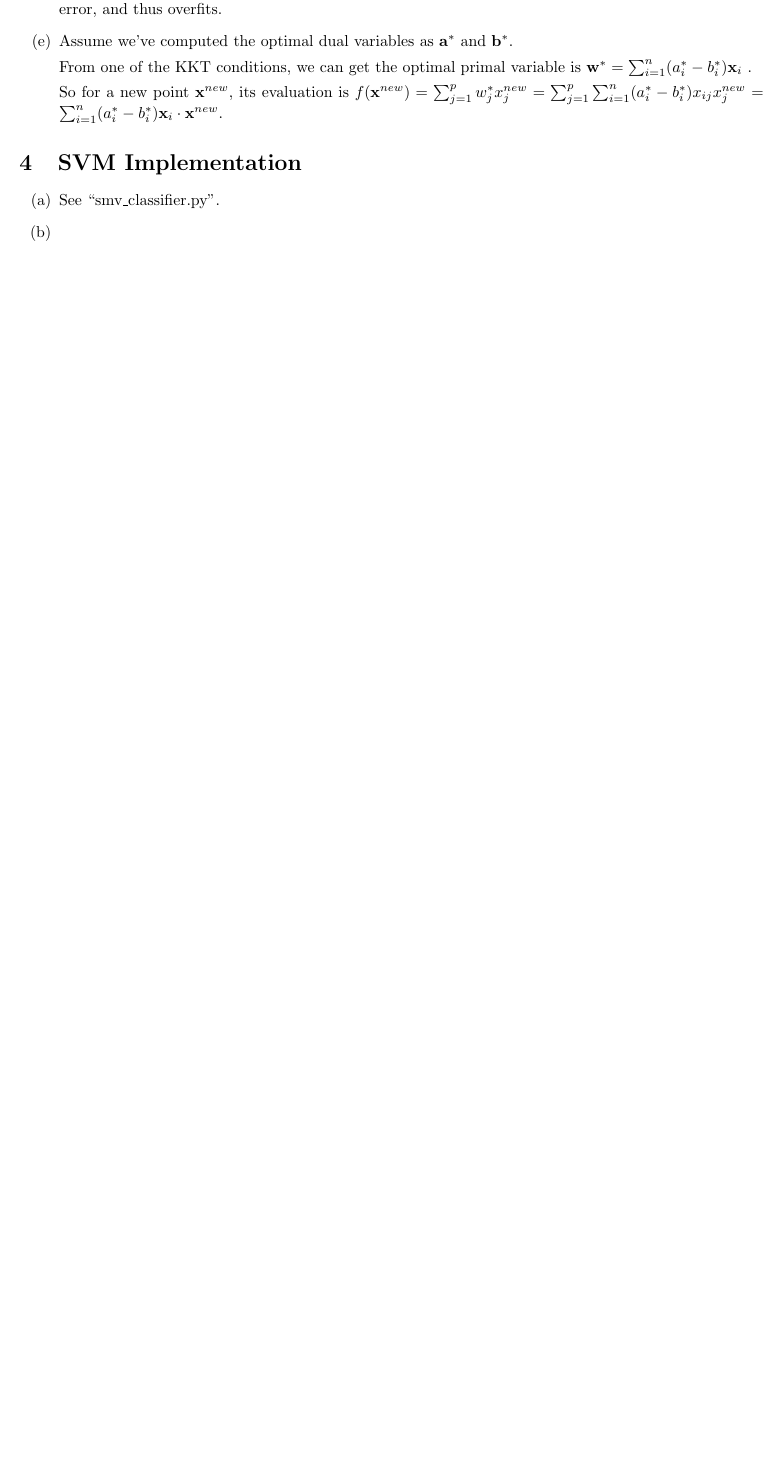
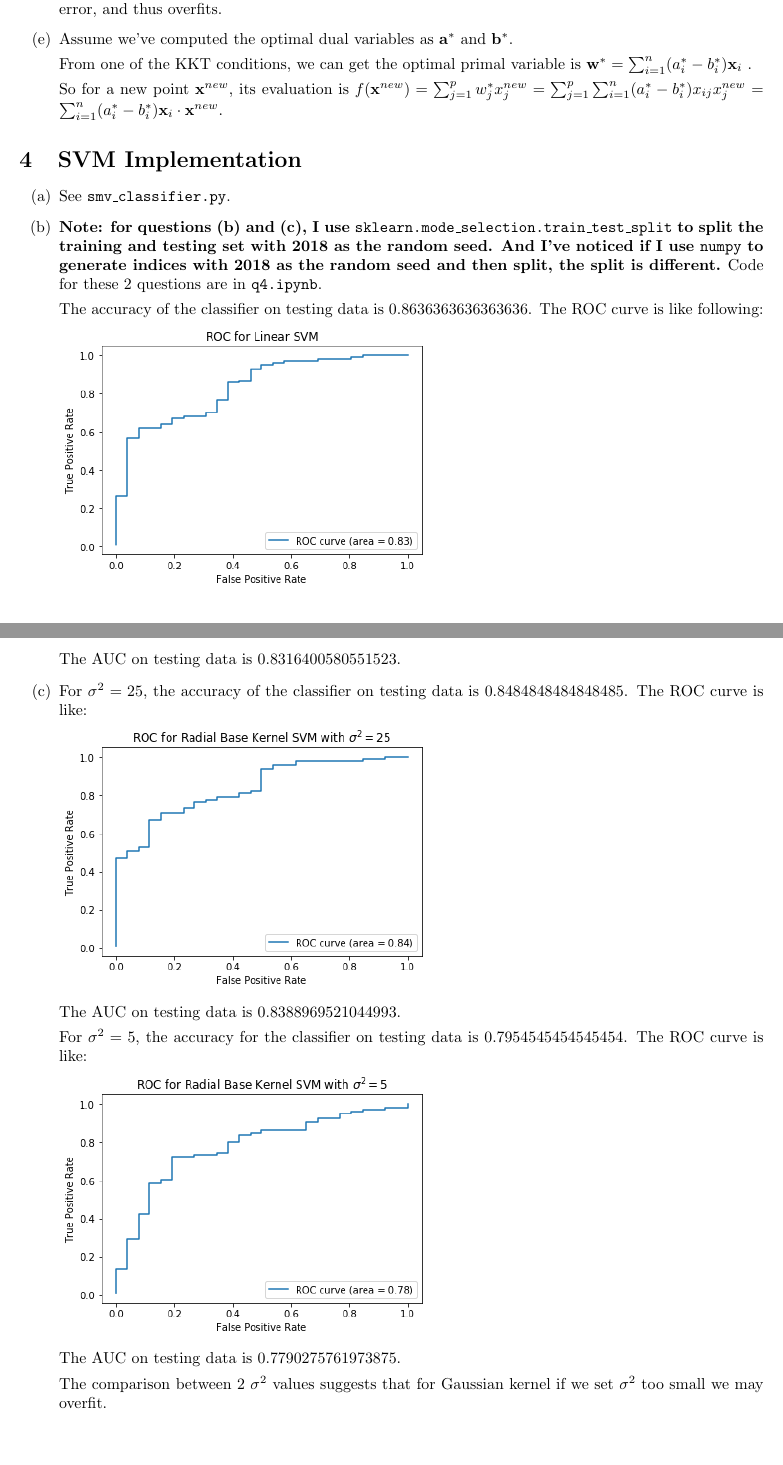
Before and after one commit to YilinGao/ML_assignments, a LaTeX problem sheet (hw4/hw4_answer/hw4_answer.tex): part of page 2 of 2 before the commit and two parts of pages 2 and 3 of 3 after it, the two joined at a grey line, cut so that both start at the same text, the shorter picture padded with empty space. Compiled offline with pdfLaTeX.

Commit message:
finish q4

```diff
--- a/hw4/hw4_answer/hw4_answer.tex
+++ b/hw4/hw4_answer/hw4_answer.tex
@@ -6,10 +6,6 @@
 \usepackage{amssymb}
 \usepackage{enumitem}
 \usepackage{amsmath}
-\usepackage{algorithm2e}
-
-\DeclareMathOperator*{\argmin}{argmin}
-\DeclareMathOperator*{\argmax}{argmax}
 
 %opening
 \title{Compsci 571 HW4}
@@ -104,13 +100,31 @@
 \section{SVM Implementation}
 \begin{enumerate}[label=(\alph*)]
 	%4a
-	\item See ``smv\_classifier.py''.
+	\item See \texttt{smv\_classifier.py}.
 
 	%4b
-	\item
+	\item \textbf{Note: for questions (b) and (c), I use \texttt{sklearn.mode\_selection.train\_test\_split} to split the training and testing set with 2018 as the random seed. And I've noticed if I use \texttt{numpy} to generate indices with 2018 as the random seed and then split, the split is different.} Code for these 2 questions are in \texttt{q4.ipynb}.
+
+	The accuracy of the classifier on testing data is 0.8636363636363636. The ROC curve is like following:
+
+	\includegraphics[scale=0.6]{q4b.png}
+
+	The AUC on testing data is 0.8316400580551523.
 
 	%4c
-	\item
+	\item For $\sigma^2 = 25$, the accuracy of the classifier on testing data is 0.8484848484848485. The ROC curve is like:
+
+	\includegraphics[scale=0.6]{q4c1.png}
+
+	The AUC on testing data is 0.8388969521044993.
+
+	For $\sigma^2 = 5$, the accuracy for the classifier on testing data is 0.7954545454545454. The ROC curve is like:
+
+	\includegraphics[scale=0.6]{q4c2.png}
+
+	The AUC on testing data is 0.7790275761973875.
+
+	The comparison between 2 $\sigma^2$ values suggests that for Gaussian kernel if we set $\sigma^2$ too small we may overfit.
 \end{enumerate}
 
 \end{document}
```
Also changed, not shown: hw4/hw4_answer/hw4_answer.pdf, hw4/hw4_answer/images/q4b.png (added), hw4/hw4_answer/images/q4c1.png (added), hw4/hw4_answer/images/q4c2.png (added), 1 other file.
